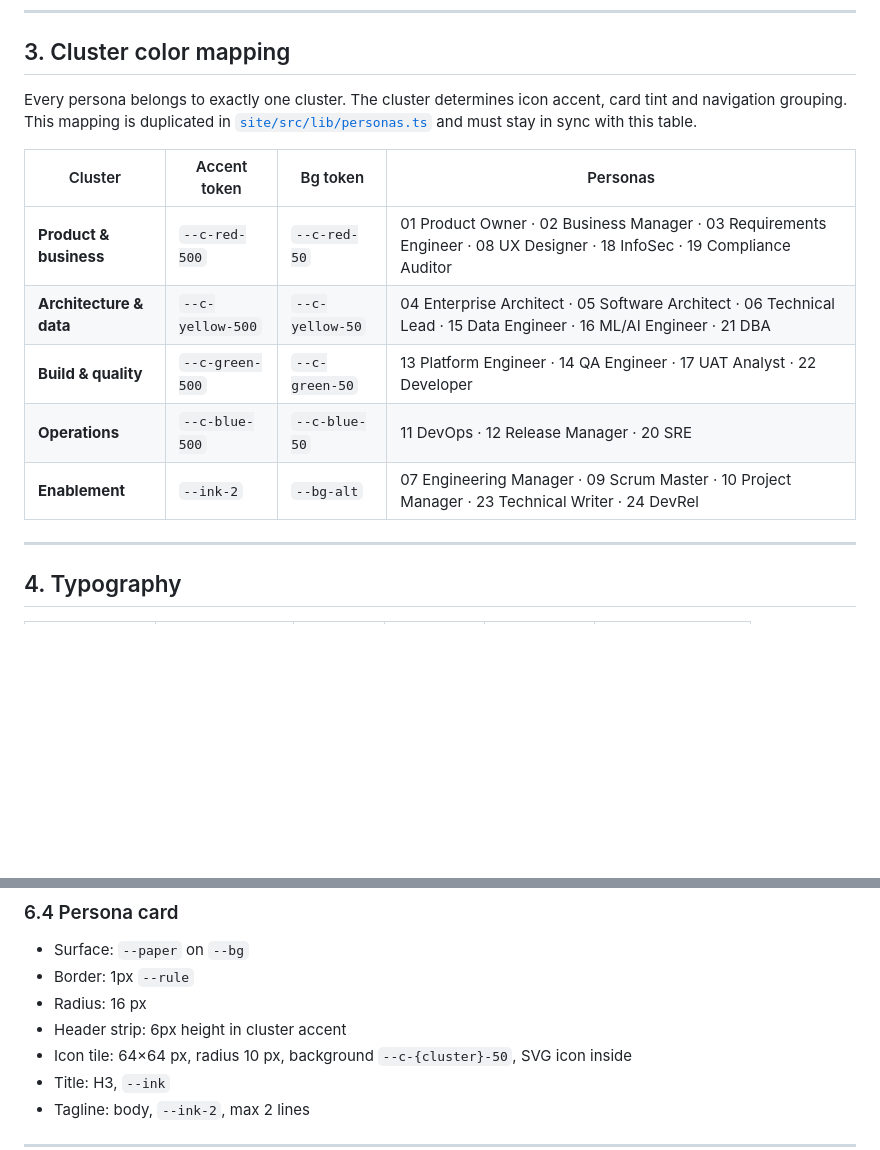
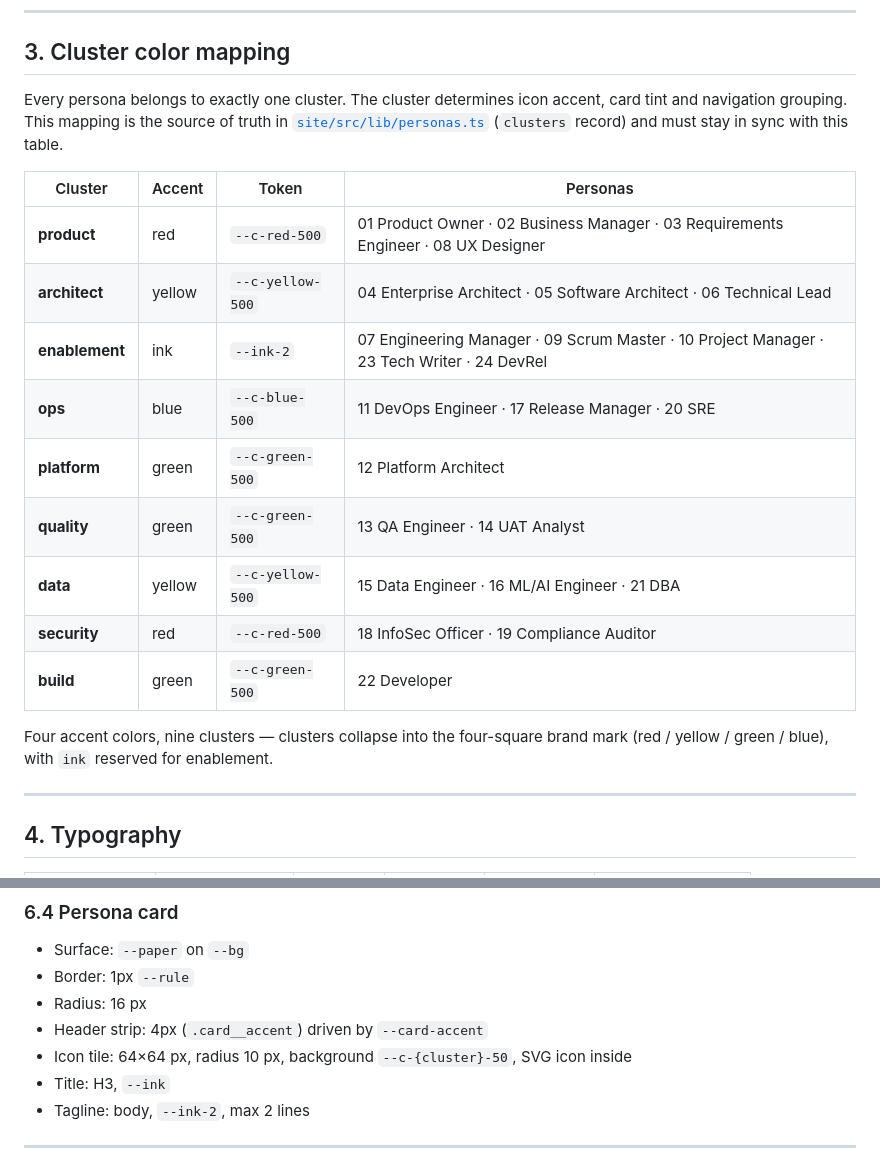
Before and after one commit to paulasilvatech/agentic-sdlc-personas, a Markdown page: docs/DESIGN_SYSTEM.md, 2 parts joined by grey strips. GitHub-like rendering; blank space fills up the shorter version.

Commit message:
docs(design-system): sync cluster map with personas.ts (9 clusters) and fix card accent to 4px
Co-authored-by: Copilot <223556219+Copilot@users.noreply.github.com>

```diff
--- a/docs/DESIGN_SYSTEM.md
+++ b/docs/DESIGN_SYSTEM.md
@@ -84,15 +84,21 @@ All tokens are defined in [`site/public/tokens.css`](../site/public/tokens.css)
 
 ## 3. Cluster color mapping
 
-Every persona belongs to exactly one cluster. The cluster determines icon accent, card tint and navigation grouping. This mapping is duplicated in [`site/src/lib/personas.ts`](../site/src/lib/personas.ts) and must stay in sync with this table.
+Every persona belongs to exactly one cluster. The cluster determines icon accent, card tint and navigation grouping. This mapping is the source of truth in [`site/src/lib/personas.ts`](../site/src/lib/personas.ts) (`clusters` record) and must stay in sync with this table.
 
-| Cluster | Accent token | Bg token | Personas |
-|---------|--------------|----------|----------|
-| **Product & business** | `--c-red-500` | `--c-red-50` | 01 Product Owner · 02 Business Manager · 03 Requirements Engineer · 08 UX Designer · 18 InfoSec · 19 Compliance Auditor |
-| **Architecture & data** | `--c-yellow-500` | `--c-yellow-50` | 04 Enterprise Architect · 05 Software Architect · 06 Technical Lead · 15 Data Engineer · 16 ML/AI Engineer · 21 DBA |
-| **Build & quality** | `--c-green-500` | `--c-green-50` | 13 Platform Engineer · 14 QA Engineer · 17 UAT Analyst · 22 Developer |
-| **Operations** | `--c-blue-500` | `--c-blue-50` | 11 DevOps · 12 Release Manager · 20 SRE |
-| **Enablement** | `--ink-2` | `--bg-alt` | 07 Engineering Manager · 09 Scrum Master · 10 Project Manager · 23 Technical Writer · 24 DevRel |
+| Cluster | Accent | Token | Personas |
+|---------|--------|-------|----------|
+| **product**    | red    | `--c-red-500`    | 01 Product Owner · 02 Business Manager · 03 Requirements Engineer · 08 UX Designer |
+| **architect**  | yellow | `--c-yellow-500` | 04 Enterprise Architect · 05 Software Architect · 06 Technical Lead |
+| **enablement** | ink    | `--ink-2`        | 07 Engineering Manager · 09 Scrum Master · 10 Project Manager · 23 Tech Writer · 24 DevRel |
+| **ops**        | blue   | `--c-blue-500`   | 11 DevOps Engineer · 17 Release Manager · 20 SRE |
+| **platform**   | green  | `--c-green-500`  | 12 Platform Architect |
+| **quality**    | green  | `--c-green-500`  | 13 QA Engineer · 14 UAT Analyst |
+| **data**       | yellow | `--c-yellow-500` | 15 Data Engineer · 16 ML/AI Engineer · 21 DBA |
+| **security**   | red    | `--c-red-500`    | 18 InfoSec Officer · 19 Compliance Auditor |
+| **build**      | green  | `--c-green-500`  | 22 Developer |
+
+Four accent colors, nine clusters — clusters collapse into the four-square brand mark (red / yellow / green / blue), with `ink` reserved for enablement.
 
 ---
 
@@ -156,7 +162,7 @@ Min target size: 44×44 px. Gap between icon and label: 10 px.
 - Surface: `--paper` on `--bg`
 - Border: 1px `--rule`
 - Radius: 16 px
-- Header strip: 6px height in cluster accent
+- Header strip: 4px (`.card__accent`) driven by `--card-accent`
 - Icon tile: 64×64 px, radius 10 px, background `--c-{cluster}-50`, SVG icon inside
 - Title: H3, `--ink`
 - Tagline: body, `--ink-2`, max 2 lines
```
